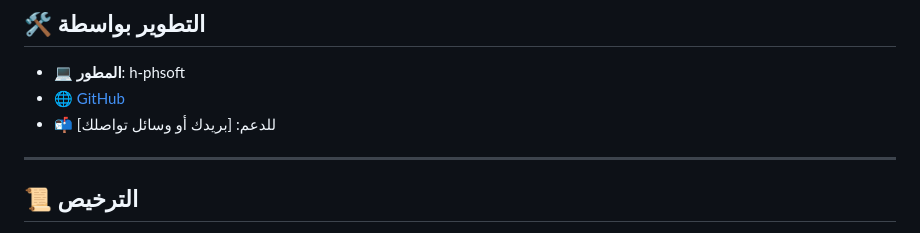
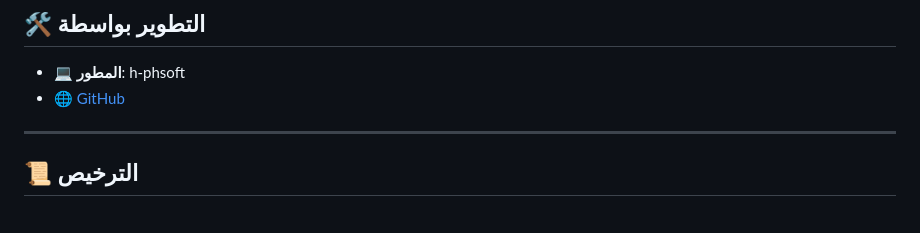
Before and after one commit to h-phsoft/horoscope, a Markdown page: README.md, the part around the change. Drawn GitHub-style.

```diff
--- a/README.md
+++ b/README.md
@@ -66,7 +66,7 @@
 ## 🛠️ التطوير بواسطة
 - 💻 **المطور**: h-phsoft
 - 🌐 [GitHub](https://github.com/h-phsoft)
-- 📬 للدعم: [بريدك أو وسائل تواصلك]
+
 
 ---
 
```
